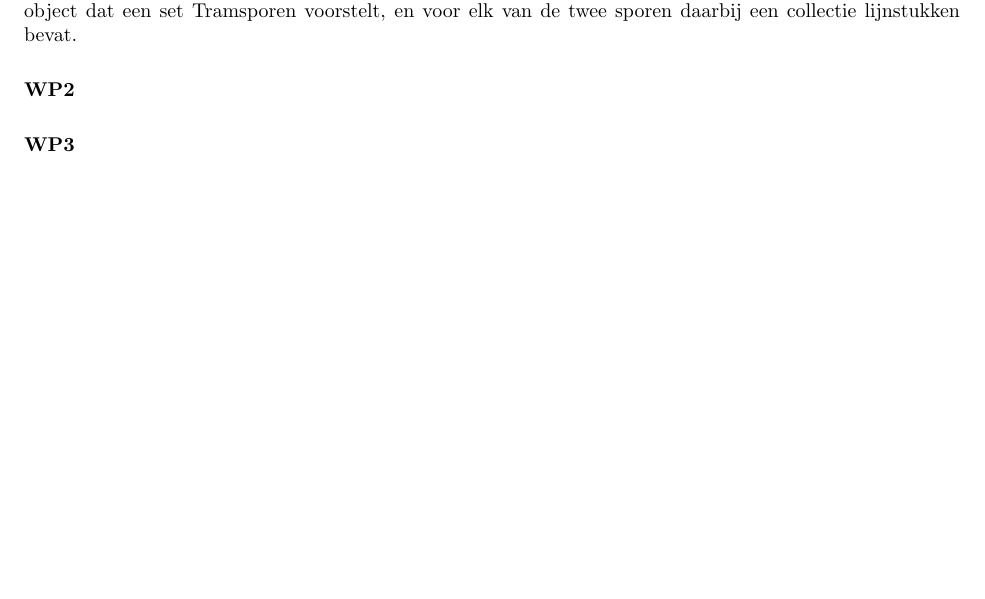
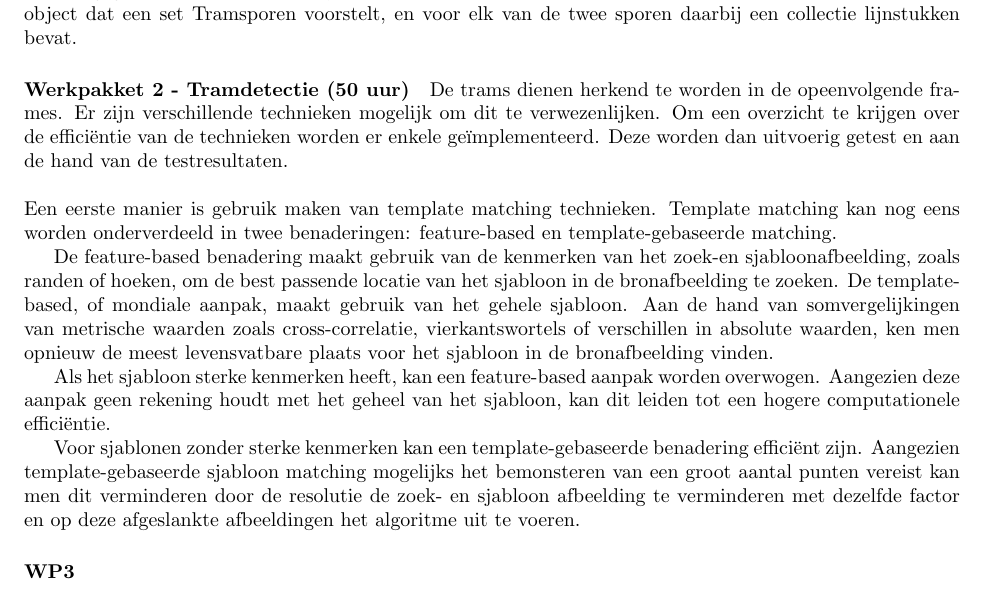
Before and after one commit to maleadt/beeldverwerking, a LaTeX book (tram-collision-avoidance/doc/projectvoorstel/projectvoorstel.tex): part of page 3 of 4 before the commit and part of page 3 of 5 after it, cut so that both start at the same text, the shorter picture padded with empty space. Compiled offline with pdfLaTeX.

Commit message:
Werkpakket 2 deels toegevoegd

```diff
--- a/tram-collision-avoidance/doc/projectvoorstel/projectvoorstel.tex
+++ b/tram-collision-avoidance/doc/projectvoorstel/projectvoorstel.tex
@@ -127,8 +127,20 @@ Het eerste werkpakket bestaat eruit om de sporen te detecteren voor de tram. Hie
 
 Dit werkpakket is van kritiek belang, daar verschillende van de andere werkpakketten berusten op de correcte werking ervan. Om de andere werkpakketen toch toe te laten reeds te starten zonder dat dit pakket afgewerkt is, zal duidelijk moeten afgesproken worden onder welke vorm het uiteindelijke resultaat zal doorgegeven worden. Dit kan bijvoorbeeld onder de vorm van een puntencollectie, of beter, door een enkel object dat een set Tramsporen voorstelt, en voor elk van de twee sporen daarbij een collectie lijnstukken bevat.
 
-\paragraph{WP2}
+\paragraph{Werkpakket 2 - Tramdetectie (50 uur)}
+De trams dienen herkend te worden in de opeenvolgende frames. Er zijn verschillende technieken mogelijk om dit te verwezenlijken. Om een overzicht te krijgen over de efficiëntie van de technieken worden er enkele geïmplementeerd. Deze worden dan uitvoerig getest en aan de hand van de testresultaten.
+\\\\
+Een eerste manier is gebruik maken van template matching technieken.
+Template matching kan nog eens worden onderverdeeld in twee benaderingen: feature-based en template-gebaseerde matching.
 
+De feature-based benadering maakt gebruik van de kenmerken van het zoek-en sjabloonafbeelding, zoals randen of hoeken, om de best passende locatie van het sjabloon in de bronafbeelding te zoeken.
+De template-based, of mondiale aanpak, maakt gebruik van het gehele sjabloon.
+Aan de hand van somvergelijkingen van metrische waarden zoals cross-correlatie, vierkantswortels of
+verschillen in absolute waarden, ken men opnieuw de meest levensvatbare plaats voor het sjabloon in de bronafbeelding vinden.
+
+Als het sjabloon sterke kenmerken heeft, kan een feature-based aanpak worden overwogen. Aangezien deze aanpak geen rekening houdt met het geheel van het sjabloon, kan dit leiden tot een hogere computationele efficiëntie.
+
+Voor sjablonen zonder sterke kenmerken kan een template-gebaseerde benadering efficiënt zijn. Aangezien template-gebaseerde sjabloon matching mogelijks het bemonsteren van een groot aantal punten vereist kan men dit verminderen door de resolutie de zoek- en sjabloon afbeelding te verminderen met dezelfde factor en op deze afgeslankte afbeeldingen het algoritme uit te voeren.
 \paragraph{WP3}
 
 \paragraph{WP4}
```
